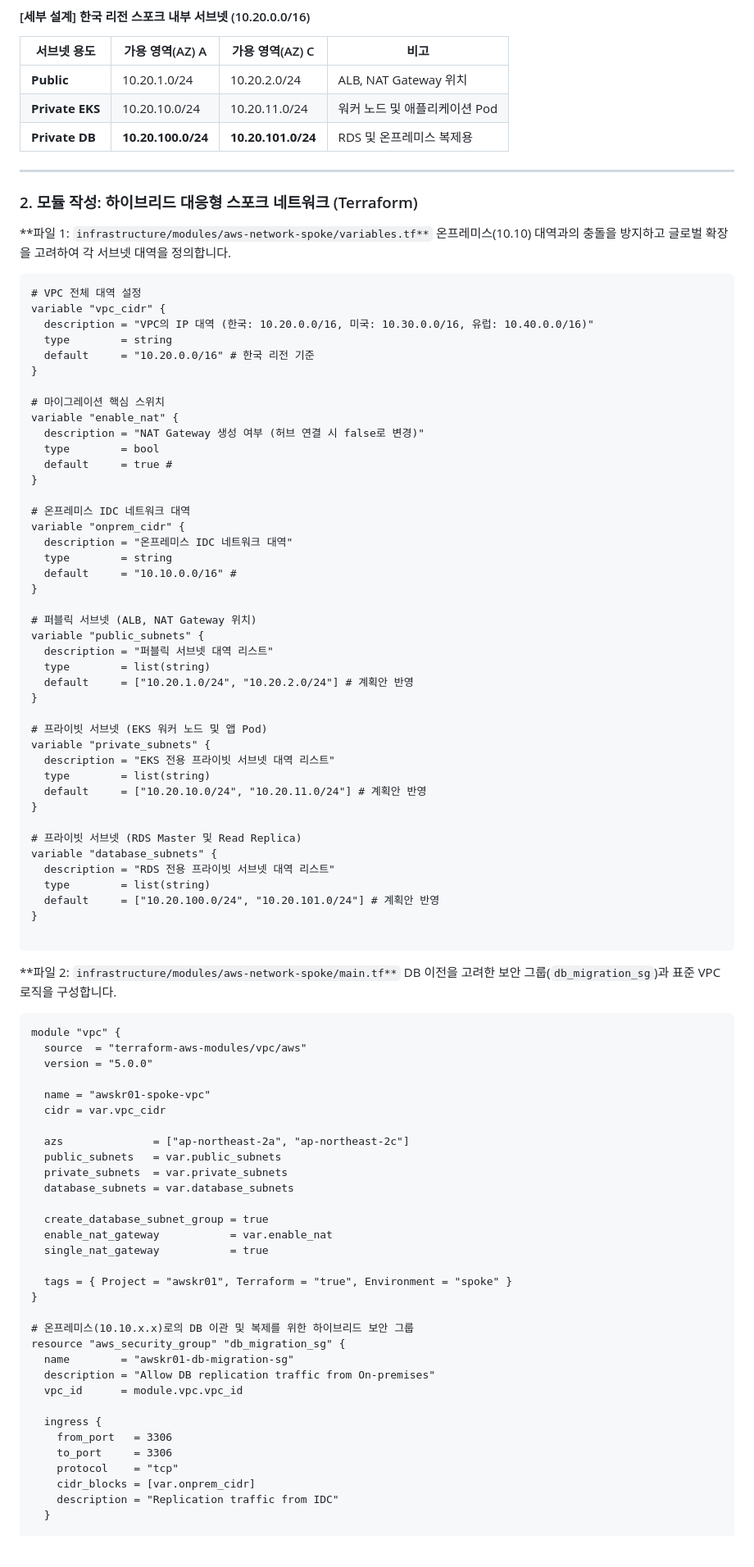
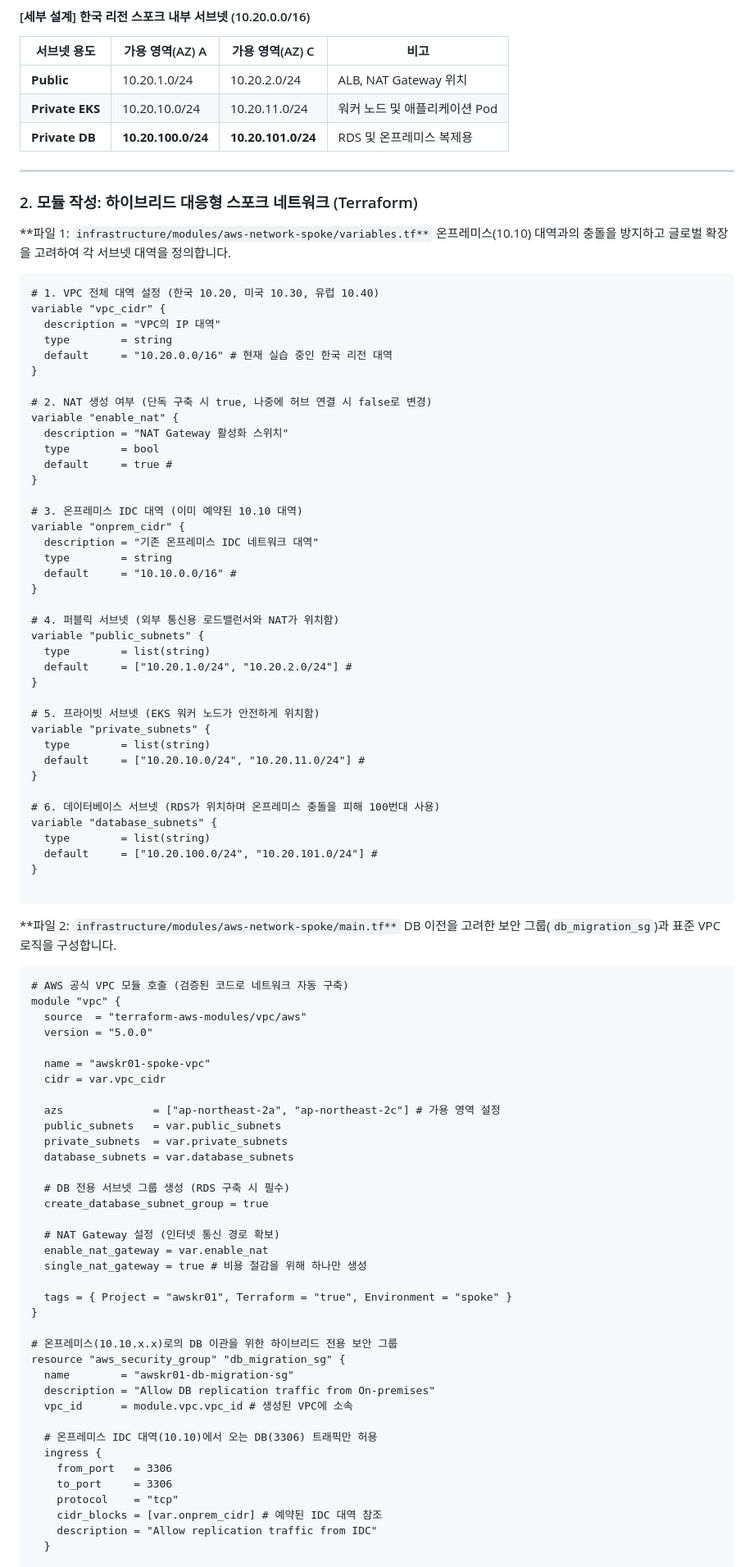
Before and after one commit to putto4u/05.PublicCloud, a Markdown page: 500. 프로젝트 설계 및 구축/105. vpc와 라우팅 구축.md, the part around one of its changes. Shown at 82% size. Drawn GitHub-style; blank space fills up the shorter version.

````diff
--- a/500. 프로젝트 설계 및 구축/105. vpc와 라우팅 구축.md
+++ b/500. 프로젝트 설계 및 구축/105. vpc와 라우팅 구축.md
@@ -25,52 +25,50 @@
 
 ---
 
+
 ### 2. 모듈 작성: 하이브리드 대응형 스포크 네트워크 (Terraform)
 
 **파일 1: `infrastructure/modules/aws-network-spoke/variables.tf**`
 온프레미스(10.10) 대역과의 충돌을 방지하고 글로벌 확장을 고려하여 각 서브넷 대역을 정의합니다.
 
 ```terraform
-# VPC 전체 대역 설정
+# 1. VPC 전체 대역 설정 (한국 10.20, 미국 10.30, 유럽 10.40)
 variable "vpc_cidr" {
-  description = "VPC의 IP 대역 (한국: 10.20.0.0/16, 미국: 10.30.0.0/16, 유럽: 10.40.0.0/16)"
+  description = "VPC의 IP 대역"
   type        = string
-  default     = "10.20.0.0/16" # 한국 리전 기준
+  default     = "10.20.0.0/16" # 현재 실습 중인 한국 리전 대역
 }
 
-# 마이그레이션 핵심 스위치
+# 2. NAT 생성 여부 (단독 구축 시 true, 나중에 허브 연결 시 false로 변경)
 variable "enable_nat" {
-  description = "NAT Gateway 생성 여부 (허브 연결 시 false로 변경)"
+  description = "NAT Gateway 활성화 스위치"
   type        = bool
   default     = true #
 }
 
-# 온프레미스 IDC 네트워크 대역
+# 3. 온프레미스 IDC 대역 (이미 예약된 10.10 대역)
 variable "onprem_cidr" {
-  description = "온프레미스 IDC 네트워크 대역"
+  description = "기존 온프레미스 IDC 네트워크 대역"
   type        = string
   default     = "10.10.0.0/16" #
 }
 
-# 퍼블릭 서브넷 (ALB, NAT Gateway 위치)
+# 4. 퍼블릭 서브넷 (외부 통신용 로드밸런서와 NAT가 위치함)
 variable "public_subnets" {
-  description = "퍼블릭 서브넷 대역 리스트"
   type        = list(string)
-  default     = ["10.20.1.0/24", "10.20.2.0/24"] # 계획안 반영
+  default     = ["10.20.1.0/24", "10.20.2.0/24"] #
 }
 
-# 프라이빗 서브넷 (EKS 워커 노드 및 앱 Pod)
+# 5. 프라이빗 서브넷 (EKS 워커 노드가 안전하게 위치함)
 variable "private_subnets" {
-  description = "EKS 전용 프라이빗 서브넷 대역 리스트"
   type        = list(string)
-  default     = ["10.20.10.0/24", "10.20.11.0/24"] # 계획안 반영
+  default     = ["10.20.10.0/24", "10.20.11.0/24"] #
 }
 
-# 프라이빗 서브넷 (RDS Master 및 Read Replica)
+# 6. 데이터베이스 서브넷 (RDS가 위치하며 온프레미스 충돌을 피해 100번대 사용)
 variable "database_subnets" {
-  description = "RDS 전용 프라이빗 서브넷 대역 리스트"
   type        = list(string)
-  default     = ["10.20.100.0/24", "10.20.101.0/24"] # 계획안 반영
+  default     = ["10.20.100.0/24", "10.20.101.0/24"] #
 }
 
 ```
@@ -79,6 +77,7 @@ variable "database_subnets" {
 DB 이전을 고려한 보안 그룹(`db_migration_sg`)과 표준 VPC 로직을 구성합니다.
 
 ```terraform
+# AWS 공식 VPC 모듈 호출 (검증된 코드로 네트워크 자동 구축)
 module "vpc" {
   source  = "terraform-aws-modules/vpc/aws"
   version = "5.0.0"
@@ -86,29 +85,33 @@ module "vpc" {
   name = "awskr01-spoke-vpc"
   cidr = var.vpc_cidr
 
-  azs              = ["ap-northeast-2a", "ap-northeast-2c"]
+  azs              = ["ap-northeast-2a", "ap-northeast-2c"] # 가용 영역 설정
   public_subnets   = var.public_subnets
   private_subnets  = var.private_subnets
   database_subnets = var.database_subnets
 
+  # DB 전용 서브넷 그룹 생성 (RDS 구축 시 필수)
   create_database_subnet_group = true
-  enable_nat_gateway           = var.enable_nat
-  single_nat_gateway           = true
+
+  # NAT Gateway 설정 (인터넷 통신 경로 확보)
+  enable_nat_gateway = var.enable_nat
+  single_nat_gateway = true # 비용 절감을 위해 하나만 생성
 
   tags = { Project = "awskr01", Terraform = "true", Environment = "spoke" }
 }
 
-# 온프레미스(10.10.x.x)로의 DB 이관 및 복제를 위한 하이브리드 보안 그룹
+# 온프레미스(10.10.x.x)로의 DB 이관을 위한 하이브리드 전용 보안 그룹
 resource "aws_security_group" "db_migration_sg" {
   name        = "awskr01-db-migration-sg"
   description = "Allow DB replication traffic from On-premises"
-  vpc_id      = module.vpc.vpc_id
+  vpc_id      = module.vpc.vpc_id # 생성된 VPC에 소속
 
+  # 온프레미스 IDC 대역(10.10)에서 오는 DB(3306) 트래픽만 허용
   ingress {
     from_port   = 3306
     to_port     = 3306
     protocol    = "tcp"
-    cidr_blocks = [var.onprem_cidr]
-    description = "Replication traffic from IDC"
+    cidr_blocks = [var.onprem_cidr] # 예약된 IDC 대역 참조
+    description = "Allow replication traffic from IDC"
   }
 
````
Also changed, not shown: other parts of 500. 프로젝트 설계 및 구축/105. vpc와 라우팅 구축.md (+11 -7 lines).
